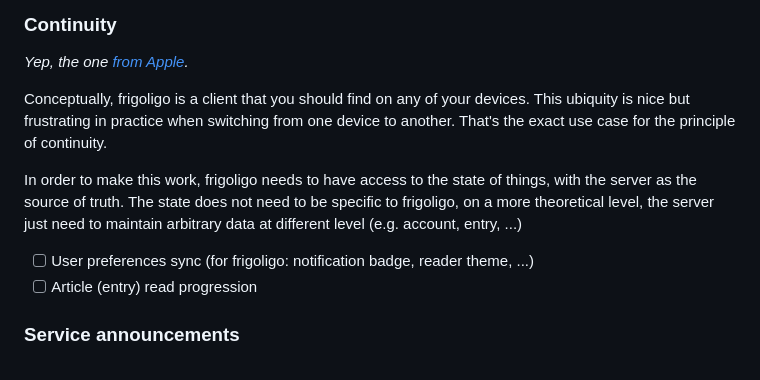
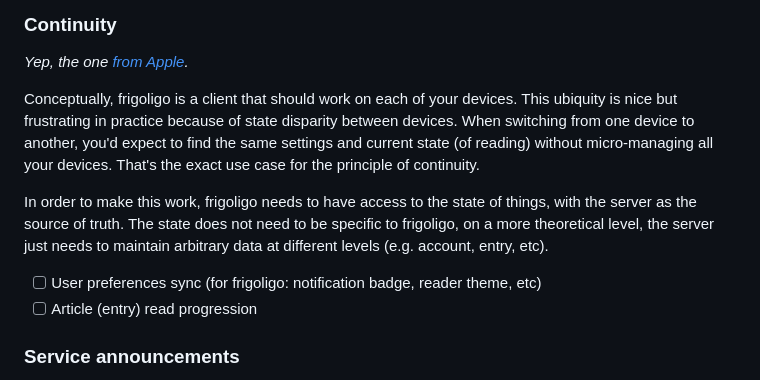
Before and after one commit to casimir/freon, a Markdown page: freon_server/README.md, the part around the change. Drawn GitHub-style.

```diff
--- a/freon_server/README.md
+++ b/freon_server/README.md
@@ -26,11 +26,11 @@ The goal of this experiment is to try a new authentication system based on beare
 
 _Yep, the one [from Apple](https://www.apple.com/macos/continuity/)._
 
-Conceptually, frigoligo is a client that you should find on any of your devices. This ubiquity is nice but frustrating in practice when switching from one device to another. That's the exact use case for the principle of continuity.
+Conceptually, frigoligo is a client that should work on each of your devices. This ubiquity is nice but frustrating in practice because of state disparity between devices. When switching from one device to another, you'd expect to find the same settings and current state (of reading) without micro-managing all your devices. That's the exact use case for the principle of continuity.
 
-In order to make this work, frigoligo needs to have access to the state of things, with the server as the source of truth. The state does not need to be specific to frigoligo, on a more theoretical level, the server just need to maintain arbitrary data at different level (e.g. account, entry, ...)
+In order to make this work, frigoligo needs to have access to the state of things, with the server as the source of truth. The state does not need to be specific to frigoligo, on a more theoretical level, the server just needs to maintain arbitrary data at different levels (e.g. account, entry, etc).
 
-- [ ] User preferences sync (for frigoligo: notification badge, reader theme, ...)
+- [ ] User preferences sync (for frigoligo: notification badge, reader theme, etc)
 - [ ] Article (entry) read progression
 
 ### Service announcements
```
